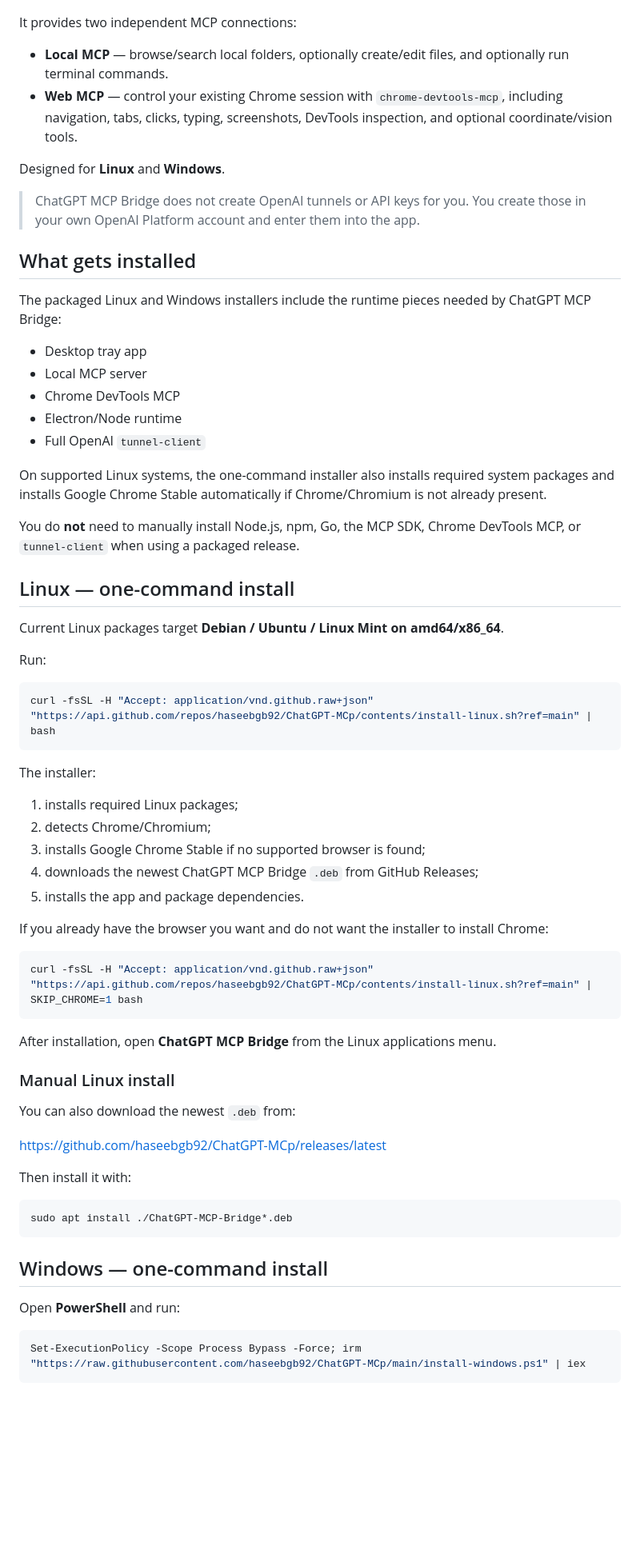
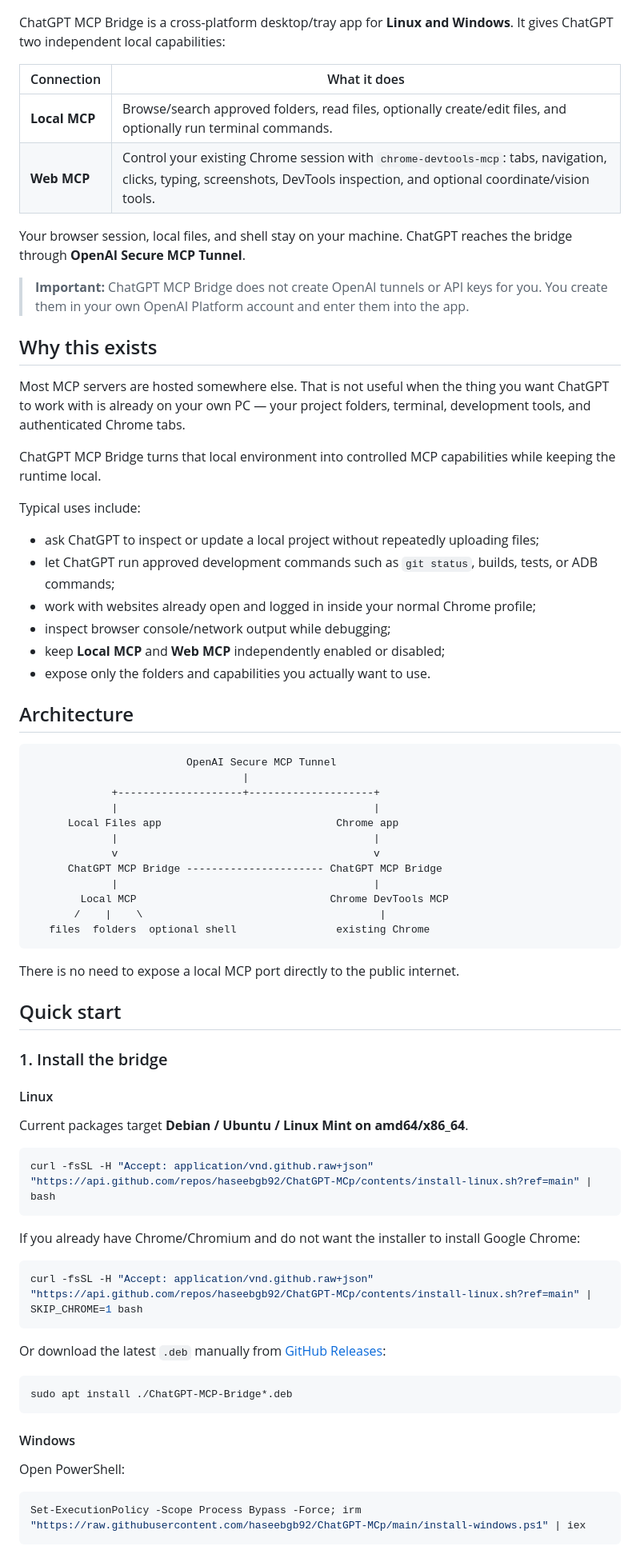
Before and after one commit to haseebgb92/ChatGPT-MCp, a Markdown page: README.md, the part around one of its changes. Shown at 80% size. GitHub-like rendering; blank space fills up the shorter version.

Commit message:
docs: polish README and Glama presentation

````diff
--- a/README.md
+++ b/README.md
@@ -6,70 +6,78 @@ Cross-platform desktop bridge that connects **ChatGPT** to your own computer thr
 
 ![ChatGPT MCP Bridge dashboard](docs/images/chatgpt-mcp-bridge-dashboard.png)
 
-It provides two independent MCP connections:
+ChatGPT MCP Bridge is a cross-platform desktop/tray app for **Linux and Windows**. It gives ChatGPT two independent local capabilities:
 
-- **Local MCP** — browse/search local folders, optionally create/edit files, and optionally run terminal commands.
-- **Web MCP** — control your existing Chrome session with `chrome-devtools-mcp`, including navigation, tabs, clicks, typing, screenshots, DevTools inspection, and optional coordinate/vision tools.
+| Connection | What it does |
+|---|---|
+| **Local MCP** | Browse/search approved folders, read files, optionally create/edit files, and optionally run terminal commands. |
+| **Web MCP** | Control your existing Chrome session with `chrome-devtools-mcp`: tabs, navigation, clicks, typing, screenshots, DevTools inspection, and optional coordinate/vision tools. |
 
-Designed for **Linux** and **Windows**.
+Your browser session, local files, and shell stay on your machine. ChatGPT reaches the bridge through **OpenAI Secure MCP Tunnel**.
 
-> ChatGPT MCP Bridge does not create OpenAI tunnels or API keys for you. You create those in your own OpenAI Platform account and enter them into the app.
+> **Important:** ChatGPT MCP Bridge does not create OpenAI tunnels or API keys for you. You create them in your own OpenAI Platform account and enter them into the app.
 
-## What gets installed
+## Why this exists
 
-The packaged Linux and Windows installers include the runtime pieces needed by ChatGPT MCP Bridge:
+Most MCP servers are hosted somewhere else. That is not useful when the thing you want ChatGPT to work with is already on your own PC — your project folders, terminal, development tools, and authenticated Chrome tabs.
 
-- Desktop tray app
-- Local MCP server
-- Chrome DevTools MCP
-- Electron/Node runtime
-- Full OpenAI `tunnel-client`
+ChatGPT MCP Bridge turns that local environment into controlled MCP capabilities while keeping the runtime local.
 
-On supported Linux systems, the one-command installer also installs required system packages and installs Google Chrome Stable automatically if Chrome/Chromium is not already present.
+Typical uses include:
 
-You do **not** need to manually install Node.js, npm, Go, the MCP SDK, Chrome DevTools MCP, or `tunnel-client` when using a packaged release.
+- ask ChatGPT to inspect or update a local project without repeatedly uploading files;
+- let ChatGPT run approved development commands such as `git status`, builds, tests, or ADB commands;
+- work with websites already open and logged in inside your normal Chrome profile;
+- inspect browser console/network output while debugging;
+- keep **Local MCP** and **Web MCP** independently enabled or disabled;
+- expose only the folders and capabilities you actually want to use.
 
-## Linux — one-command install
+## Architecture
 
-Current Linux packages target **Debian / Ubuntu / Linux Mint on amd64/x86_64**.
+```text
+                         OpenAI Secure MCP Tunnel
+                                  |
+             +--------------------+--------------------+
+             |                                         |
+      Local Files app                            Chrome app
+             |                                         |
+             v                                         v
+      ChatGPT MCP Bridge ---------------------- ChatGPT MCP Bridge
+             |                                         |
+        Local MCP                               Chrome DevTools MCP
+       /    |    \                                      |
+   files  folders  optional shell                existing Chrome
+```
 
-Run:
+There is no need to expose a local MCP port directly to the public internet.
+
+## Quick start
+
+### 1. Install the bridge
+
+#### Linux
+
+Current packages target **Debian / Ubuntu / Linux Mint on amd64/x86_64**.
 
 ```bash
 curl -fsSL -H "Accept: application/vnd.github.raw+json" "https://api.github.com/repos/haseebgb92/ChatGPT-MCp/contents/install-linux.sh?ref=main" | bash
 ```
 
-The installer:
-
-1. installs required Linux packages;
-2. detects Chrome/Chromium;
-3. installs Google Chrome Stable if no supported browser is found;
-4. downloads the newest ChatGPT MCP Bridge `.deb` from GitHub Releases;
-5. installs the app and package dependencies.
-
-If you already have the browser you want and do not want the installer to install Chrome:
+If you already have Chrome/Chromium and do not want the installer to install Google Chrome:
 
 ```bash
 curl -fsSL -H "Accept: application/vnd.github.raw+json" "https://api.github.com/repos/haseebgb92/ChatGPT-MCp/contents/install-linux.sh?ref=main" | SKIP_CHROME=1 bash
 ```
 
-After installation, open **ChatGPT MCP Bridge** from the Linux applications menu.
-
-### Manual Linux install
-
-You can also download the newest `.deb` from:
-
-https://github.com/haseebgb92/ChatGPT-MCp/releases/latest
-
-Then install it with:
+Or download the latest `.deb` manually from [GitHub Releases](https://github.com/haseebgb92/ChatGPT-MCp/releases/latest):
 
 ```bash
 sudo apt install ./ChatGPT-MCP-Bridge*.deb
 ```
 
-## Windows — one-command install
+#### Windows
 
-Open **PowerShell** and run:
+Open PowerShell:
 
 ```powershell
 Set-ExecutionPolicy -Scope Process Bypass -Force; irm "https://raw.githubusercontent.com/haseebgb92/ChatGPT-MCp/main/install-windows.ps1" | iex
````
Also changed, not shown: other parts of README.md (+142 -211 lines).
